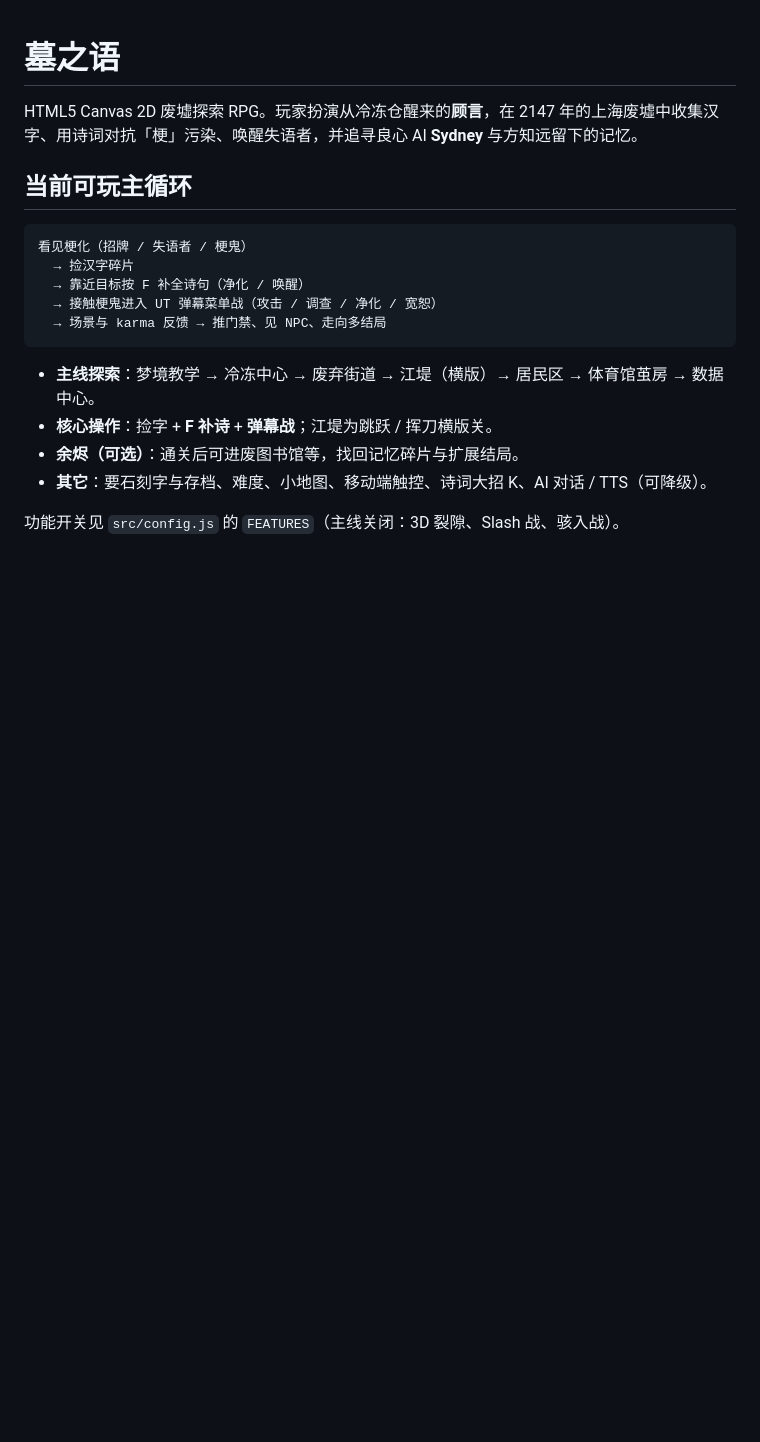
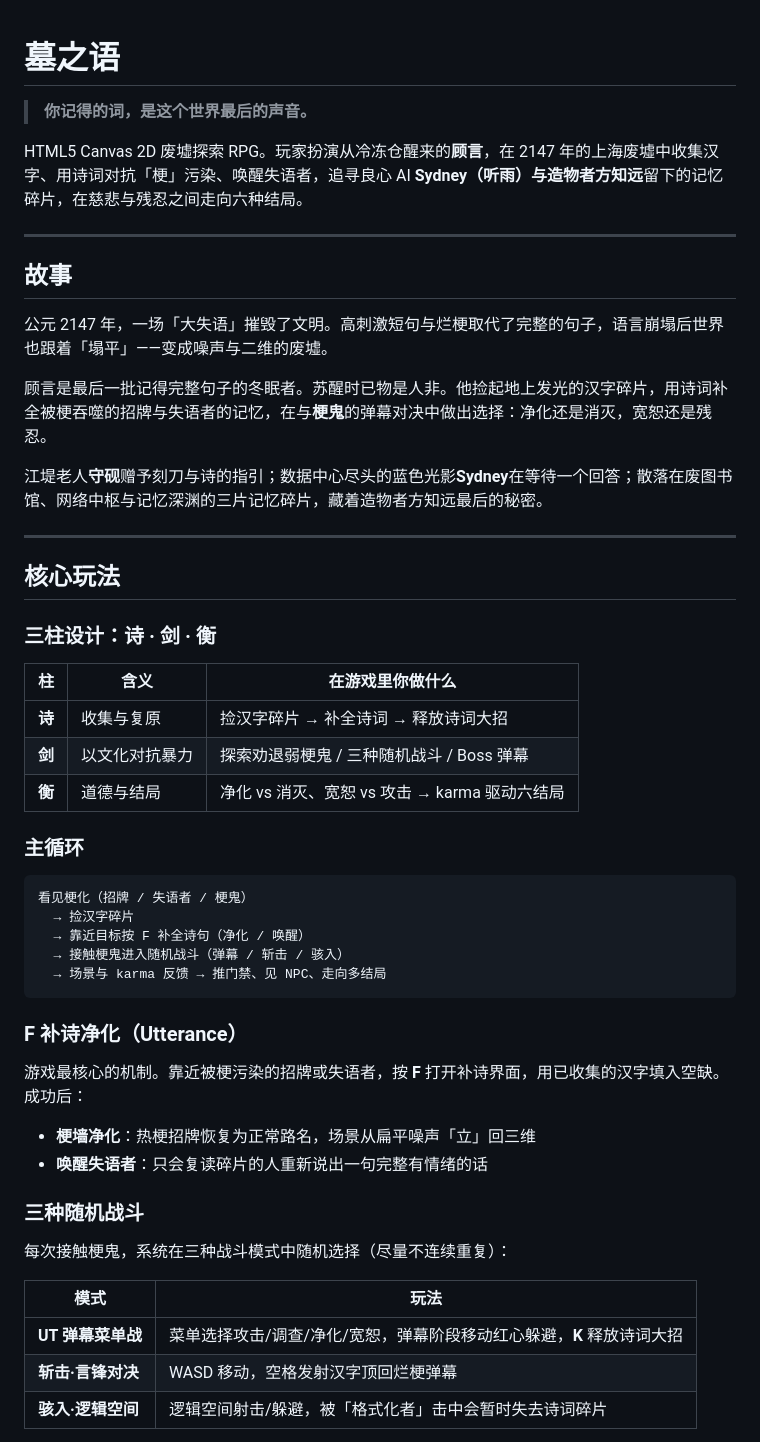
Before and after one commit to MGS-LF/muzhiyu, a Markdown page: README.md, the part around one of its changes. Rendered like a GitHub page; blank space fills up the shorter version.

````diff
--- a/README.md
+++ b/README.md
@@ -1,20 +1,55 @@
 # 墓之语
 
-HTML5 Canvas 2D 废墟探索 RPG。玩家扮演从冷冻仓醒来的**顾言**，在 2147 年的上海废墟中收集汉字、用诗词对抗「梗」污染、唤醒失语者，并追寻良心 AI **Sydney** 与方知远留下的记忆。
+> **你记得的词，是这个世界最后的声音。**
 
-## 当前可玩主循环
+HTML5 Canvas 2D 废墟探索 RPG。玩家扮演从冷冻仓醒来的**顾言**，在 2147 年的上海废墟中收集汉字、用诗词对抗「梗」污染、唤醒失语者，追寻良心 AI **Sydney（听雨）**与造物者**方知远**留下的记忆碎片，在慈悲与残忍之间走向六种结局。
+
+---
+
+## 故事
+
+公元 2147 年，一场「大失语」摧毁了文明。高刺激短句与烂梗取代了完整的句子，语言崩塌后世界也跟着「塌平」——变成噪声与二维的废墟。
+
+顾言是最后一批记得完整句子的冬眠者。苏醒时已物是人非。他捡起地上发光的汉字碎片，用诗词补全被梗吞噬的招牌与失语者的记忆，在与**梗鬼**的弹幕对决中做出选择：净化还是消灭，宽恕还是残忍。
+
+江堤老人**守砚**赠予刻刀与诗的指引；数据中心尽头的蓝色光影**Sydney**在等待一个回答；散落在废图书馆、网络中枢与记忆深渊的三片记忆碎片，藏着造物者方知远最后的秘密。
+
+---
+
+## 核心玩法
+
+### 三柱设计：诗 · 剑 · 衡
+
+| 柱 | 含义 | 在游戏里你做什么 |
+|----|------|------------------|
+| **诗** | 收集与复原 | 捡汉字碎片 → 补全诗词 → 释放诗词大招 |
+| **剑** | 以文化对抗暴力 | 探索劝退弱梗鬼 / 三种随机战斗 / Boss 弹幕 |
+| **衡** | 道德与结局 | 净化 vs 消灭、宽恕 vs 攻击 → karma 驱动六结局 |
+
+### 主循环
 
 ```text
 看见梗化（招牌 / 失语者 / 梗鬼）
   → 捡汉字碎片
   → 靠近目标按 F 补全诗句（净化 / 唤醒）
-  → 接触梗鬼进入 UT 弹幕菜单战（攻击 / 调查 / 净化 / 宽恕）
+  → 接触梗鬼进入随机战斗（弹幕 / 斩击 / 骇入）
   → 场景与 karma 反馈 → 推门禁、见 NPC、走向多结局
 ```
 
-- **主线探索**：梦境教学 → 冷冻中心 → 废弃街道 → 江堤（横版）→ 居民区 → 体育馆茧房 → 数据中心。
-- **核心操作**：捡字 + **F 补诗** + **弹幕战**；江堤为跳跃 / 挥刀横版关。
-- **余烬（可选）**：通关后可进废图书馆等，找回记忆碎片与扩展结局。
-- **其它**：要石刻字与存档、难度、小地图、移动端触控、诗词大招 K、AI 对话 / TTS（可降级）。
+### F 补诗净化（Utterance）
 
-功能开关见 `src/config.js` 的 `FEATURES`（主线关闭：3D 裂隙、Slash 战、骇入战）。
+游戏最核心的机制。靠近被梗污染的招牌或失语者，按 **F** 打开补诗界面，用已收集的汉字填入空缺。成功后：
+
+- **梗墙净化**：热梗招牌恢复为正常路名，场景从扁平噪声「立」回三维
+- **唤醒失语者**：只会复读碎片的人重新说出一句完整有情绪的话
+
+### 三种随机战斗
+
+每次接触梗鬼，系统在三种战斗模式中随机选择（尽量不连续重复）：
+
+| 模式 | 玩法 |
+|------|------|
+| **UT 弹幕菜单战** | 菜单选择攻击/调查/净化/宽恕，弹幕阶段移动红心躲避，**K** 释放诗词大招 |
+| **斩击·言锋对决** | WASD 移动，空格发射汉字顶回烂梗弹幕 |
+| **骇入·逻辑空间** | 逻辑空间射击/躲避，被「格式化者」击中会暂时失去诗词碎片 |
+
````
Also changed, not shown: other parts of README.md (+137 -26 lines).
